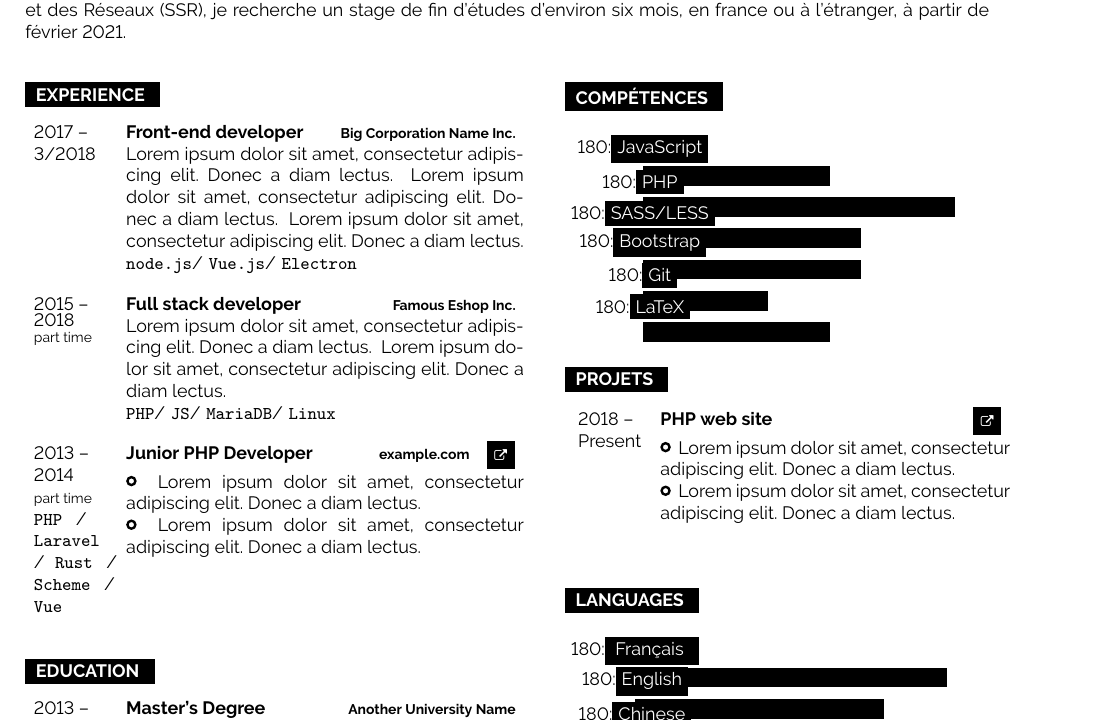
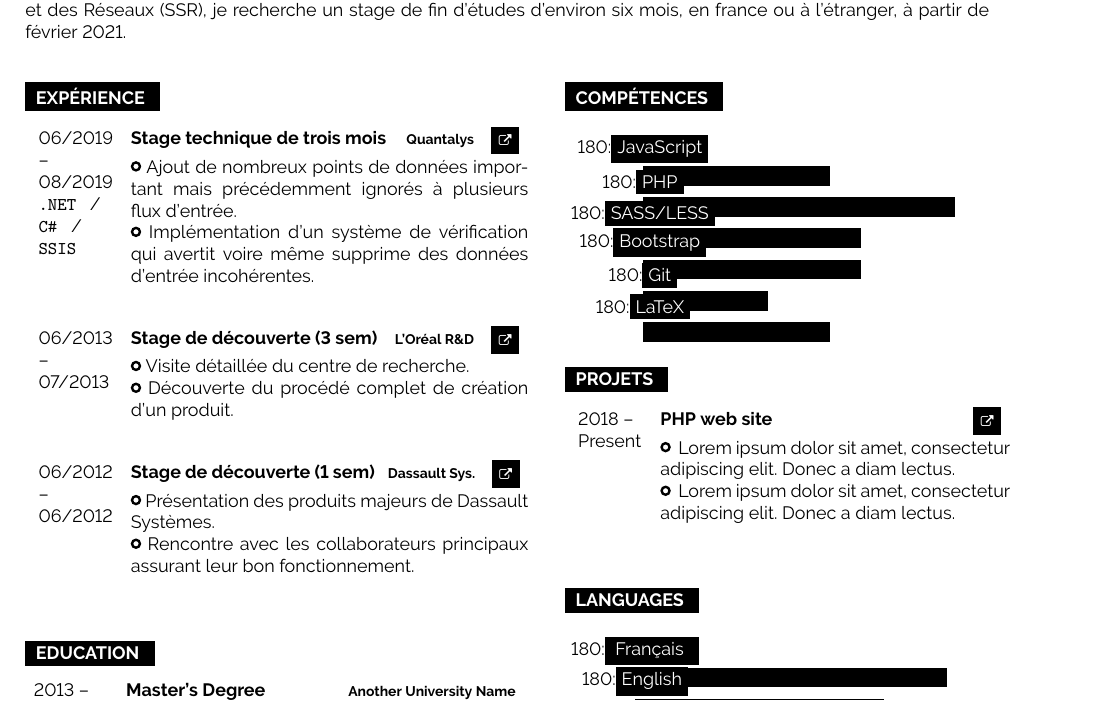
Before and after one commit to PaulDance/PaulDance, a LaTeX CV (cv/lang/fr.tex, which reads cv/main.tex): part of the page, cut so that both start at the same text. Compiled offline with pdfLaTeX.

Commit message:
Adapt and translate the experience section
Signed-off-by: Paul Mabileau <paulmabileau@hotmail.fr>

```diff
--- a/cv/main.tex
+++ b/cv/main.tex
@@ -47,36 +47,93 @@
     },
 }\\
 
+%        \Entry{
+%            head/english={},
+%            head/french={},
+%            date={ -- },
+%            qual={},
+%            url={},
+%            tech={},
+%            text=\EntryItems{
+%                items/english={
+%                },
+%                items/french={
+%                },
+%            },
+%        }
 
 % Left panel.
 \begin{minipage}[t]{0.5\textwidth}
     \vspace{-\baselineskip}
 
     % EXPERIENCE
-    \cvsect{Experience}
+    \CvSect{
+        title/english={Experience},
+        title/french={Expérience},
+    }
 
     \begin{entrylist}
-        \entry
-            {2017 -- 3/2018}
-            {Front-end developer}
-            {Big Corporation Name Inc.}
-            {}
-            {}
-            {\lorem \lorem \lorem\\ \texttt{node.js}\slashsep\texttt{Vue.js}\slashsep\texttt{Electron}}
-        \entry
-            {2015 -- 2018\\\footnotesize{part time}}
-            {Full stack developer}
-            {Famous Eshop Inc.}
-            {}
-            {}
-            {\lorem\lorem\\ \texttt{PHP}\slashsep\texttt{JS}\slashsep\texttt{MariaDB}\slashsep\texttt{Linux}}
-        \entry
-            {2013 -- 2014\\{\footnotesize part time }}
-            {Junior PHP Developer}
-            {example.com}
-            {https://example.com}
-            {PHP, Laravel, Rust, Scheme, Vue}
-            {\entryitems{\lorem, \lorem}}
+        \Entry{
+            head/english={3-month technical internship},
+            head/french={Stage technique de trois mois},
+            date={06/2019 -- 08/2019},
+            qual={Quantalys},
+            url={https://www.quantalys.com},
+            tech={.NET, C\#, SSIS},
+            text=\EntryItems{
+                items/english={
+                    Added previously ignored but important data points to
+                    various input streams' processing.,
+                    Implemented a verification system that reports or even
+                    deletes inconsistent input data.
+                },
+                items/french={
+                    Ajout de nombreux points de données important mais
+                    précédemment ignorés à plusieurs flux d'entrée.,
+                    Implémentation d'un système de vérification qui avertit
+                    voire même supprime des données d'entrée incohérentes.
+                },
+            },
+        }
+        \Entry{
+            head/english={3-week discovery internship},
+            head/french={Stage de découverte (3 sem)},
+            date={06/2013 -- 07/2013},
+            qual={L'Oréal R\&D},
+            url={https://www.loreal.com/research-and-innovation},
+            tech={},
+            text=\EntryItems{
+                items/english={
+                    Thorough visit of the research center.,
+                    Learned about the whole process for creating a full
+                    product.
+                },
+                items/french={
+                    Visite détaillée du centre de recherche.,
+                    Découverte du procédé complet de création d'un produit.
+                },
+            },
+        }
+        \Entry{
+            head/english={1-week discovery internship},
+            head/french={Stage de découverte (1 sem)},
+            date={06/2012 -- 06/2012},
+            qual={Dassault Sys.},
+            url={https://www.3ds.com/},
+            tech={},
+            text=\EntryItems{
+                items/english={
+                    Presentation of Dassault Systems' leading products.,
+                    Meeting with the main collaborators ensuring their
+                    functionality.
+                },
+                items/french={
+                    Présentation des produits majeurs de Dassault Systèmes.,
+                    Rencontre avec les collaborateurs principaux assurant leur
+                    bon fonctionnement.
+                },
+            },
+        }
     \end{entrylist}
 
     % EDUCATION
```
